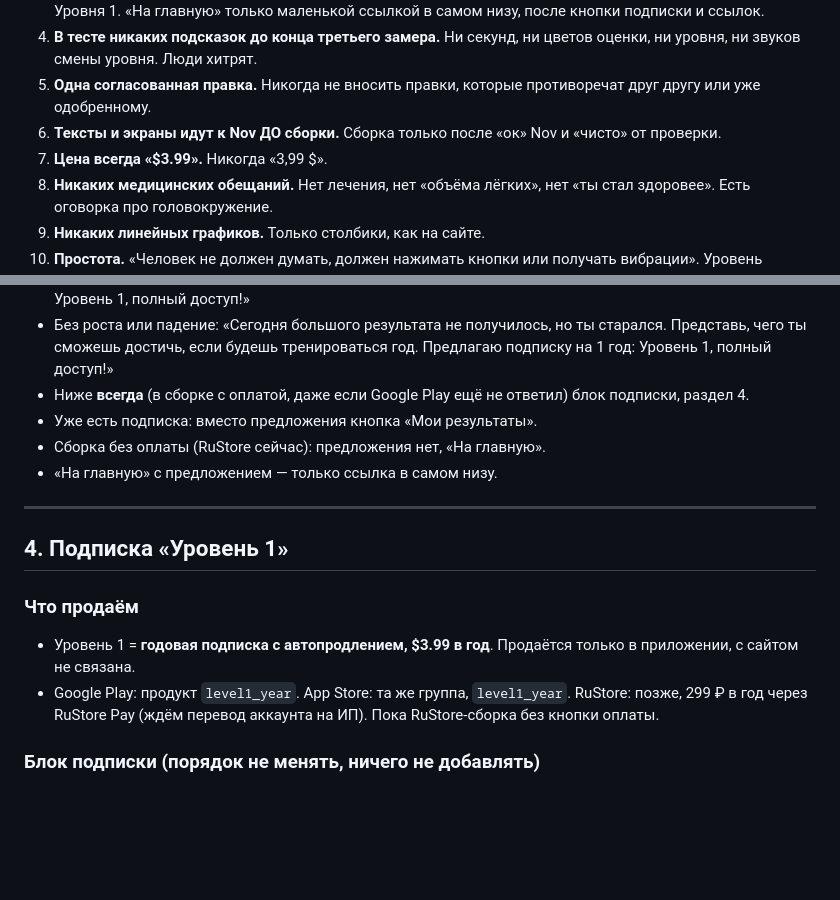
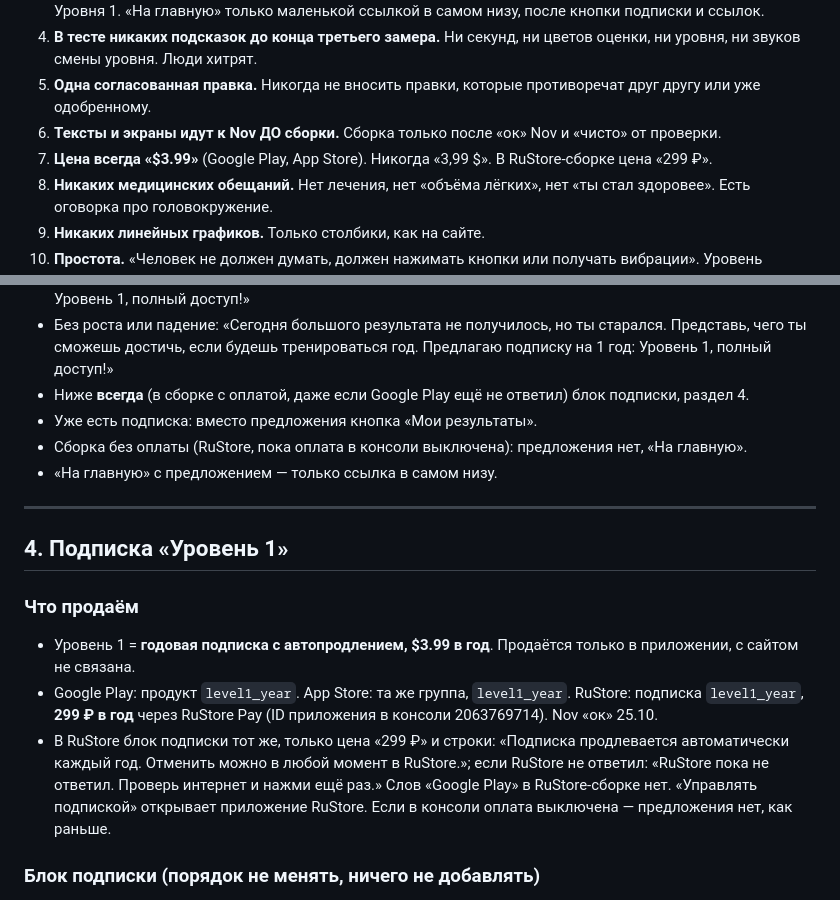
Before and after one commit to nkvclub/robotrainer-app, a Markdown page: docs/PRAVILA.md, 2 parts joined by grey strips. Rendered like a GitHub page; blank space fills up the shorter version.

Commit message:
PRAVILA: оплата в RuStore, 299 ₽ (Nov «ок» 25.10)
Co-Authored-By: Claude Opus 5.5 (1M context) <noreply@anthropic.com>
Claude-Session: https://claude.ai/code/session_01ECz6eEyW72xP71ffJfX1pj

```diff
--- a/docs/PRAVILA.md
+++ b/docs/PRAVILA.md
@@ -21,7 +21,7 @@
 4. **В тесте никаких подсказок до конца третьего замера.** Ни секунд, ни цветов оценки, ни уровня, ни звуков смены уровня. Люди хитрят.
 5. **Одна согласованная правка.** Никогда не вносить правки, которые противоречат друг другу или уже одобренному.
 6. **Тексты и экраны идут к Nov ДО сборки.** Сборка только после «ок» Nov и «чисто» от проверки.
-7. **Цена всегда «$3.99».** Никогда «3,99 $».
+7. **Цена всегда «$3.99»** (Google Play, App Store). Никогда «3,99 $». В RuStore-сборке цена «299 ₽».
 8. **Никаких медицинских обещаний.** Нет лечения, нет «объёма лёгких», нет «ты стал здоровее». Есть оговорка про головокружение.
 9. **Никаких линейных графиков.** Только столбики, как на сайте.
 10. **Простота.** «Человек не должен думать, должен нажимать кнопки или получать вибрации». Уровень понятности: как для ребёнка.
@@ -129,7 +129,7 @@
 - Без роста или падение: «Сегодня большого результата не получилось, но ты старался. Представь, чего ты сможешь достичь, если будешь тренироваться год. Предлагаю подписку на 1 год: Уровень 1, полный доступ!»
 - Ниже **всегда** (в сборке с оплатой, даже если Google Play ещё не ответил) блок подписки, раздел 4.
 - Уже есть подписка: вместо предложения кнопка «Мои результаты».
-- Сборка без оплаты (RuStore сейчас): предложения нет, «На главную».
+- Сборка без оплаты (RuStore, пока оплата в консоли выключена): предложения нет, «На главную».
 - «На главную» с предложением — только ссылка в самом низу.
 
 ---
@@ -138,7 +138,8 @@
 
 ### Что продаём
 - Уровень 1 = **годовая подписка с автопродлением, $3.99 в год**. Продаётся только в приложении, с сайтом не связана.
-- Google Play: продукт `level1_year`. App Store: та же группа, `level1_year`. RuStore: позже, 299 ₽ в год через RuStore Pay (ждём перевод аккаунта на ИП). Пока RuStore-сборка без кнопки оплаты.
+- Google Play: продукт `level1_year`. App Store: та же группа, `level1_year`. RuStore: подписка `level1_year`, **299 ₽ в год** через RuStore Pay (ID приложения в консоли 2063769714). Nov «ок» 25.10.
+- В RuStore блок подписки тот же, только цена «299 ₽» и строки: «Подписка продлевается автоматически каждый год. Отменить можно в любой момент в RuStore.»; если RuStore не ответил: «RuStore пока не ответил. Проверь интернет и нажми ещё раз.» Слов «Google Play» в RuStore-сборке нет. «Управлять подпиской» открывает приложение RuStore. Если в консоли оплата выключена — предложения нет, как раньше.
 
 ### Блок подписки (порядок не менять, ничего не добавлять)
 1. «Что включает Уровень 1»: ✓ Тренировки первого уровня, шаг за шагом · ✓ Статистика и графики твоих замеров · ✓ Напоминание, когда пора тренироваться.
```
